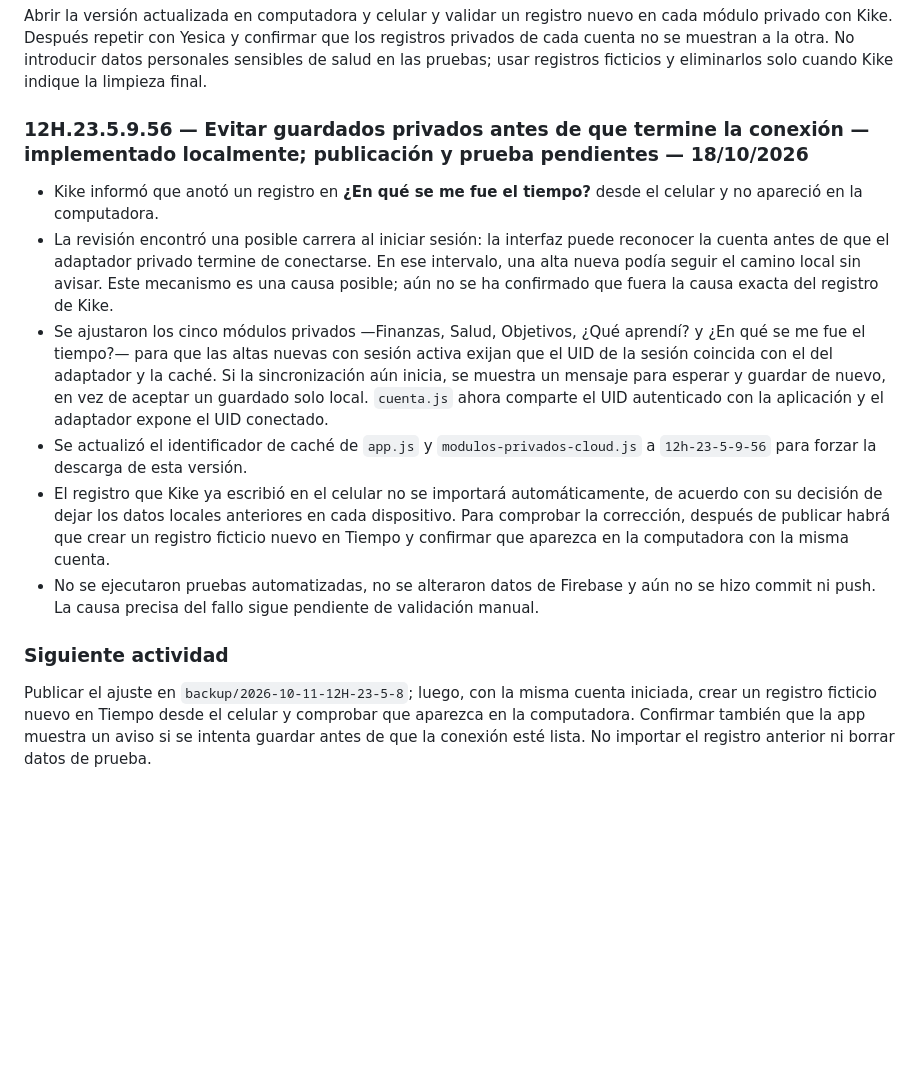
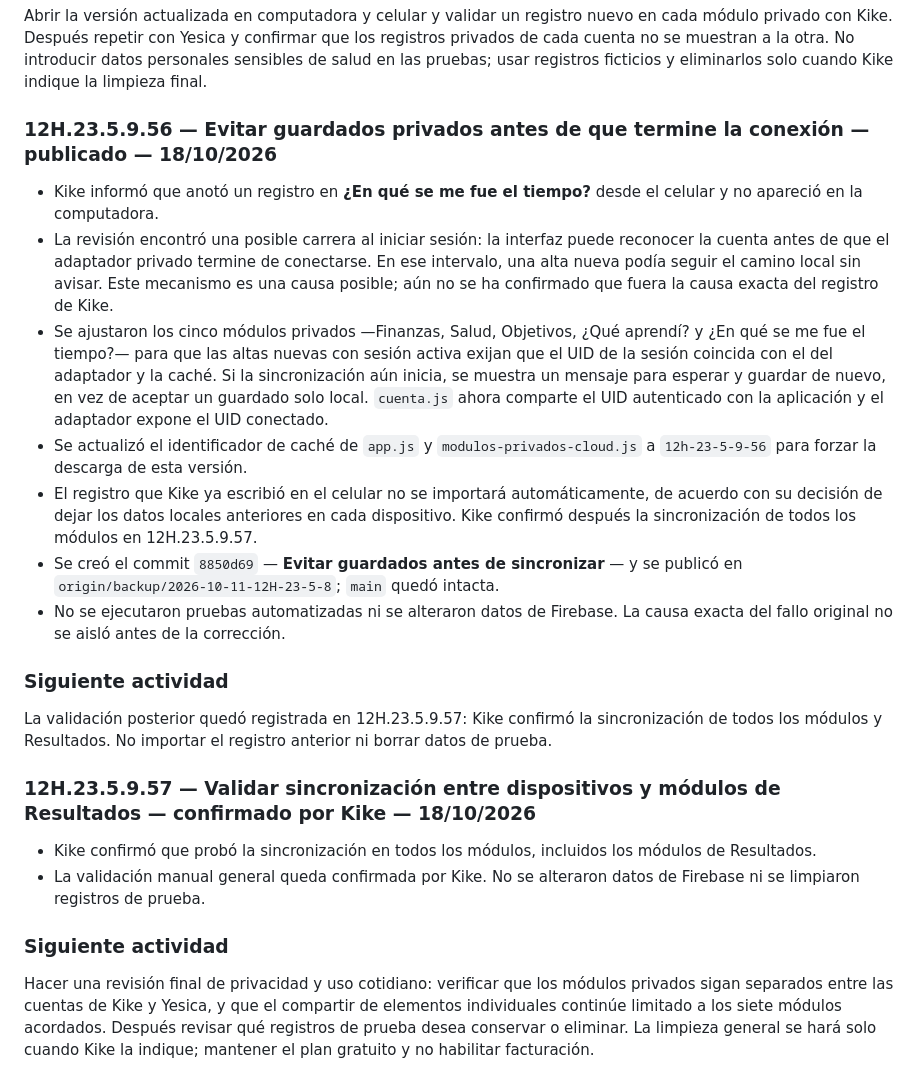
Before and after one commit to Enrique-Prog-Kike-Comparan/MiAppPersonal, a Markdown page: BITACORA_MiAppPersonal.md, the part around the change. GitHub-like rendering; blank space fills up the shorter version.

Commit message:
Registrar sincronizacion de modulos validada

```diff
--- a/BITACORA_MiAppPersonal.md
+++ b/BITACORA_MiAppPersonal.md
@@ -366,15 +366,25 @@ Validar en MiAppPersonal, primero con Kike y después con Yesica, que un nuevo r
 
 Abrir la versión actualizada en computadora y celular y validar un registro nuevo en cada módulo privado con Kike. Después repetir con Yesica y confirmar que los registros privados de cada cuenta no se muestran a la otra. No introducir datos personales sensibles de salud en las pruebas; usar registros ficticios y eliminarlos solo cuando Kike indique la limpieza final.
 
-### 12H.23.5.9.56 — Evitar guardados privados antes de que termine la conexión — implementado localmente; publicación y prueba pendientes — 18/10/2026
+### 12H.23.5.9.56 — Evitar guardados privados antes de que termine la conexión — publicado — 18/10/2026
 
 - Kike informó que anotó un registro en **¿En qué se me fue el tiempo?** desde el celular y no apareció en la computadora.
 - La revisión encontró una posible carrera al iniciar sesión: la interfaz puede reconocer la cuenta antes de que el adaptador privado termine de conectarse. En ese intervalo, una alta nueva podía seguir el camino local sin avisar. Este mecanismo es una causa posible; aún no se ha confirmado que fuera la causa exacta del registro de Kike.
 - Se ajustaron los cinco módulos privados —Finanzas, Salud, Objetivos, ¿Qué aprendí? y ¿En qué se me fue el tiempo?— para que las altas nuevas con sesión activa exijan que el UID de la sesión coincida con el del adaptador y la caché. Si la sincronización aún inicia, se muestra un mensaje para esperar y guardar de nuevo, en vez de aceptar un guardado solo local. `cuenta.js` ahora comparte el UID autenticado con la aplicación y el adaptador expone el UID conectado.
 - Se actualizó el identificador de caché de `app.js` y `modulos-privados-cloud.js` a `12h-23-5-9-56` para forzar la descarga de esta versión.
-- El registro que Kike ya escribió en el celular no se importará automáticamente, de acuerdo con su decisión de dejar los datos locales anteriores en cada dispositivo. Para comprobar la corrección, después de publicar habrá que crear un registro ficticio nuevo en Tiempo y confirmar que aparezca en la computadora con la misma cuenta.
-- No se ejecutaron pruebas automatizadas, no se alteraron datos de Firebase y aún no se hizo commit ni push. La causa precisa del fallo sigue pendiente de validación manual.
+- El registro que Kike ya escribió en el celular no se importará automáticamente, de acuerdo con su decisión de dejar los datos locales anteriores en cada dispositivo. Kike confirmó después la sincronización de todos los módulos en 12H.23.5.9.57.
+- Se creó el commit `8850d69` — **Evitar guardados antes de sincronizar** — y se publicó en `origin/backup/2026-10-11-12H-23-5-8`; `main` quedó intacta.
+- No se ejecutaron pruebas automatizadas ni se alteraron datos de Firebase. La causa exacta del fallo original no se aisló antes de la corrección.
 
 ### Siguiente actividad
 
-Publicar el ajuste en `backup/2026-10-11-12H-23-5-8`; luego, con la misma cuenta iniciada, crear un registro ficticio nuevo en Tiempo desde el celular y comprobar que aparezca en la computadora. Confirmar también que la app muestra un aviso si se intenta guardar antes de que la conexión esté lista. No importar el registro anterior ni borrar datos de prueba.
+La validación posterior quedó registrada en 12H.23.5.9.57: Kike confirmó la sincronización de todos los módulos y Resultados. No importar el registro anterior ni borrar datos de prueba.
+
+### 12H.23.5.9.57 — Validar sincronización entre dispositivos y módulos de Resultados — confirmado por Kike — 18/10/2026
+
+- Kike confirmó que probó la sincronización en todos los módulos, incluidos los módulos de Resultados.
+- La validación manual general queda confirmada por Kike. No se alteraron datos de Firebase ni se limpiaron registros de prueba.
+
+### Siguiente actividad
+
+Hacer una revisión final de privacidad y uso cotidiano: verificar que los módulos privados sigan separados entre las cuentas de Kike y Yesica, y que el compartir de elementos individuales continúe limitado a los siete módulos acordados. Después revisar qué registros de prueba desea conservar o eliminar. La limpieza general se hará solo cuando Kike la indique; mantener el plan gratuito y no habilitar facturación.
```
